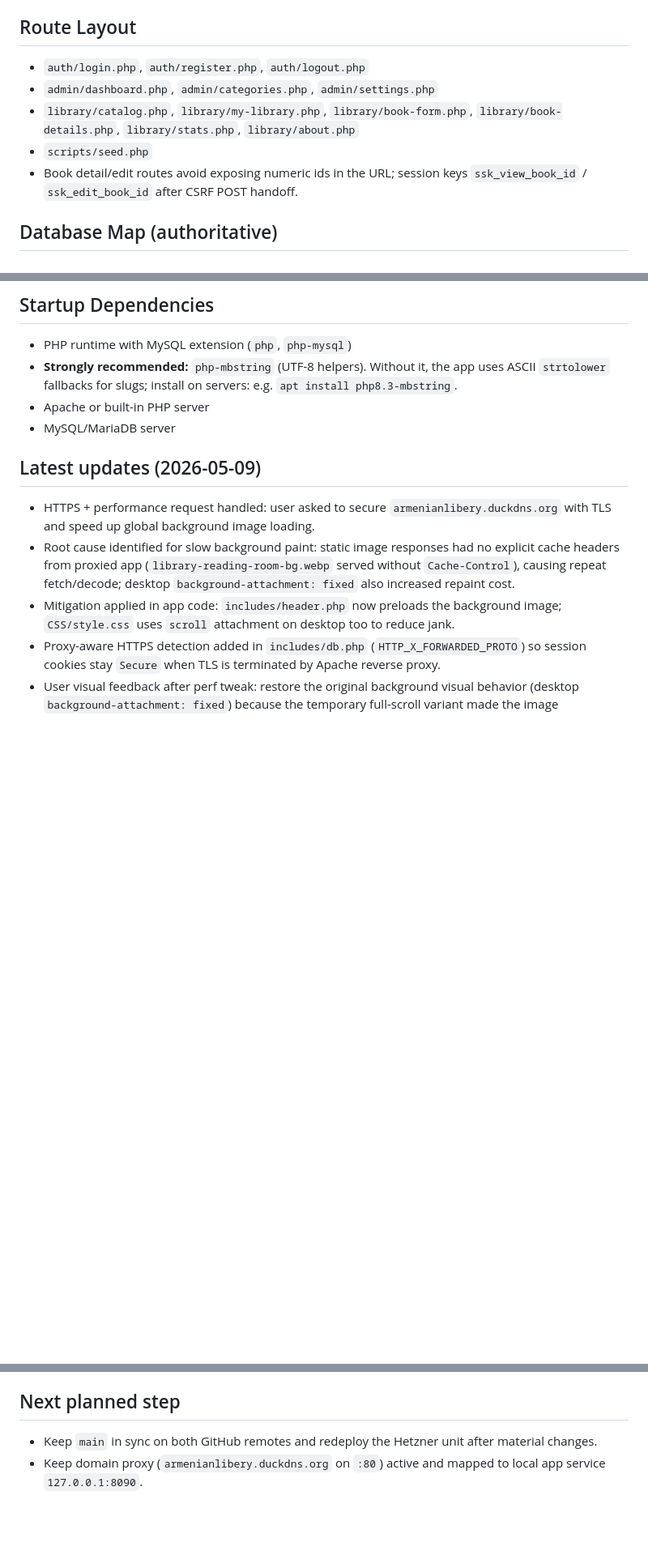
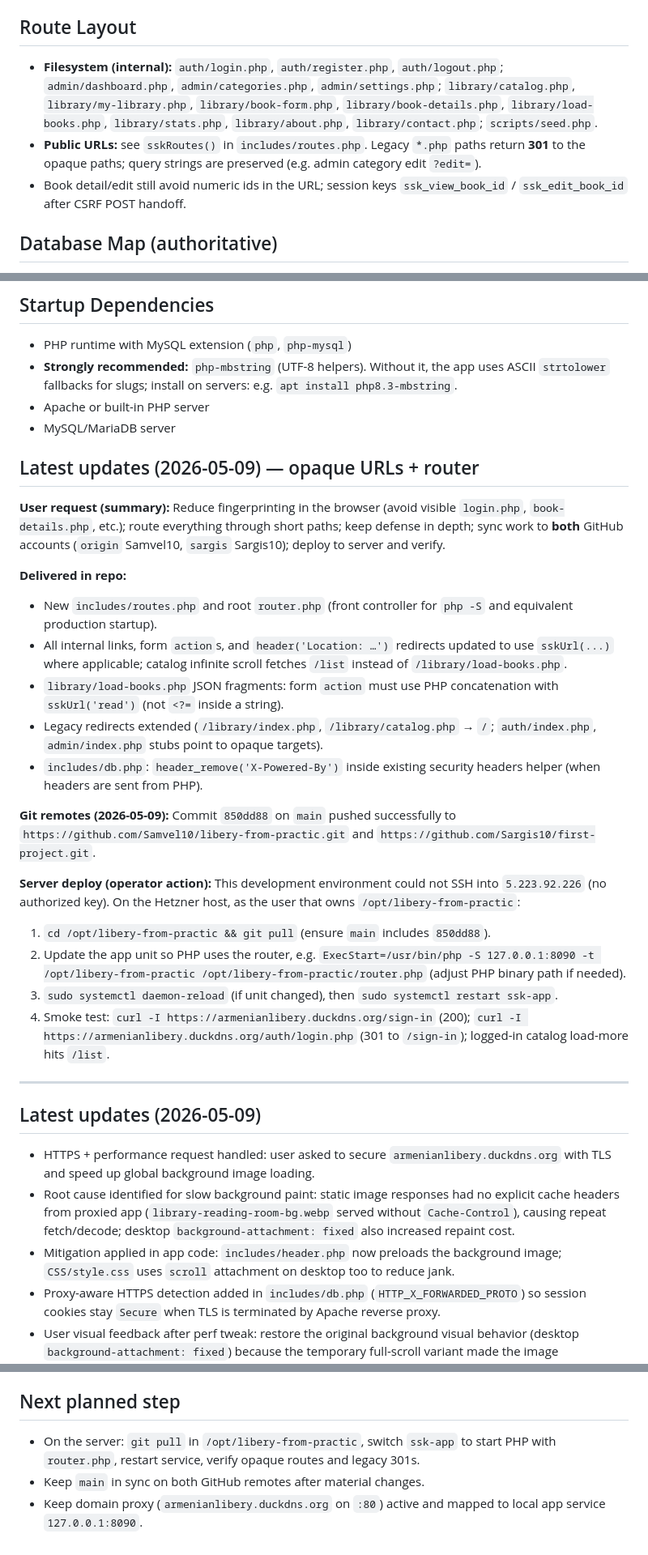
Before and after one commit to Sargis10/first-project, a Markdown page: docs/PROJECT_MEMORY.md, 3 parts joined by grey strips. Shown at 81% size. GitHub-like rendering; blank space fills up the shorter version.

Commit message:
docs: record opaque routes, dual GitHub push, server deploy steps
Co-authored-by: Cursor <cursoragent@cursor.com>

```diff
--- a/docs/PROJECT_MEMORY.md
+++ b/docs/PROJECT_MEMORY.md
@@ -19,11 +20,9 @@ This file is the persistent working memory for this project and should be update
   - site content settings (`admin/settings.php`)
 
 ## Route Layout
-- `auth/login.php`, `auth/register.php`, `auth/logout.php`
-- `admin/dashboard.php`, `admin/categories.php`, `admin/settings.php`
-- `library/catalog.php`, `library/my-library.php`, `library/book-form.php`, `library/book-details.php`, `library/stats.php`, `library/about.php`
-- `scripts/seed.php`
-- Book detail/edit routes avoid exposing numeric ids in the URL; session keys `ssk_view_book_id` / `ssk_edit_book_id` after CSRF POST handoff.
+- **Filesystem (internal):** `auth/login.php`, `auth/register.php`, `auth/logout.php`; `admin/dashboard.php`, `admin/categories.php`, `admin/settings.php`; `library/catalog.php`, `library/my-library.php`, `library/book-form.php`, `library/book-details.php`, `library/load-books.php`, `library/stats.php`, `library/about.php`, `library/contact.php`; `scripts/seed.php`.
+- **Public URLs:** see `sskRoutes()` in `includes/routes.php`. Legacy `*.php` paths return **301** to the opaque paths; query strings are preserved (e.g. admin category edit `?edit=`).
+- Book detail/edit still avoid numeric ids in the URL; session keys `ssk_view_book_id` / `ssk_edit_book_id` after CSRF POST handoff.
 
 ## Database Map (authoritative)
 - `users`: id, role, email, password, created_at
@@ -44,6 +43,27 @@ This file is the persistent working memory for this project and should be update
 - **Strongly recommended:** `php-mbstring` (UTF-8 helpers). Without it, the app uses ASCII `strtolower` fallbacks for slugs; install on servers: e.g. `apt install php8.3-mbstring`.
 - Apache or built-in PHP server
 - MySQL/MariaDB server
+
+## Latest updates (2026-05-09) — opaque URLs + router
+
+**User request (summary):** Reduce fingerprinting in the browser (avoid visible `login.php`, `book-details.php`, etc.); route everything through short paths; keep defense in depth; sync work to **both** GitHub accounts (`origin` Samvel10, `sargis` Sargis10); deploy to server and verify.
+
+**Delivered in repo:**
+- New `includes/routes.php` and root `router.php` (front controller for `php -S` and equivalent production startup).
+- All internal links, form `action`s, and `header('Location: …')` redirects updated to use `sskUrl(...)` where applicable; catalog infinite scroll fetches `/list` instead of `/library/load-books.php`.
+- `library/load-books.php` JSON fragments: form `action` must use PHP concatenation with `sskUrl('read')` (not `<?=` inside a string).
+- Legacy redirects extended (`/library/index.php`, `/library/catalog.php` → `/`; `auth/index.php`, `admin/index.php` stubs point to opaque targets).
+- `includes/db.php`: `header_remove('X-Powered-By')` inside existing security headers helper (when headers are sent from PHP).
+
+**Git remotes (2026-05-09):** Commit `850dd88` on `main` pushed successfully to `https://github.com/Samvel10/libery-from-practic.git` and `https://github.com/Sargis10/first-project.git`.
+
+**Server deploy (operator action):** This development environment could not SSH into `5.223.92.226` (no authorized key). On the Hetzner host, as the user that owns `/opt/libery-from-practic`:
+1. `cd /opt/libery-from-practic && git pull` (ensure `main` includes `850dd88`).
+2. Update the app unit so PHP uses the router, e.g. `ExecStart=/usr/bin/php -S 127.0.0.1:8090 -t /opt/libery-from-practic /opt/libery-from-practic/router.php` (adjust PHP binary path if needed).
+3. `sudo systemctl daemon-reload` (if unit changed), then `sudo systemctl restart ssk-app`.
+4. Smoke test: `curl -I https://armenianlibery.duckdns.org/sign-in` (200); `curl -I https://armenianlibery.duckdns.org/auth/login.php` (301 to `/sign-in`); logged-in catalog load-more hits `/list`.
+
+---
 
 ## Latest updates (2026-05-09)
 - HTTPS + performance request handled: user asked to secure `armenianlibery.duckdns.org` with TLS and speed up global background image loading.
@@ -91,5 +111,6 @@ This file is the persistent working memory for this project and should be update
 **Correction (2026-05-09):** The catalog did **not** delete books or categories. MySQL still held all rows. The UI broke with **PHP Fatal: `mb_strtolower()` undefined** because `php-mbstring` was not installed on the Hetzner image. Fix: `includes/category_i18n.php` adds `sskLower()` fallback; server should install `php8.3-mbstring` for full Unicode support.
 
 ## Next planned step
-- Keep `main` in sync on both GitHub remotes and redeploy the Hetzner unit after material changes.
+- On the server: `git pull` in `/opt/libery-from-practic`, switch `ssk-app` to start PHP with `router.php`, restart service, verify opaque routes and legacy 301s.
+- Keep `main` in sync on both GitHub remotes after material changes.
 - Keep domain proxy (`armenianlibery.duckdns.org` on `:80`) active and mapped to local app service `127.0.0.1:8090`.
```
Also changed, not shown: other parts of docs/PROJECT_MEMORY.md (+3 -2 lines).
